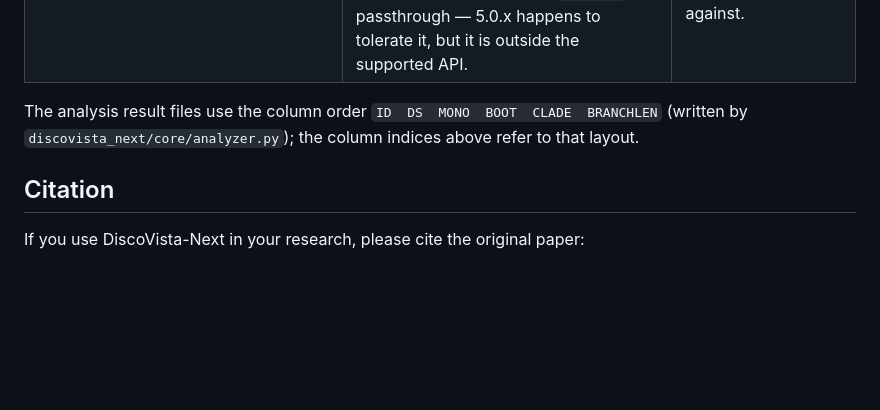
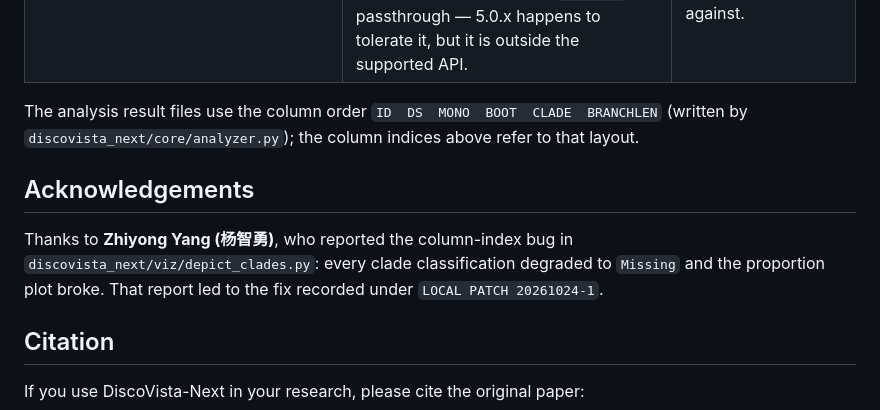
Before and after one commit to ZengZichao/DiscoVista-Next, a Markdown page: README.md, the part around the change. Drawn GitHub-style; blank space fills up the shorter version.

```diff
--- a/README.md
+++ b/README.md
@@ -238,6 +238,13 @@ The analysis result files use the column order `ID  DS  MONO  BOOT  CLADE  BRANC
 (written by `discovista_next/core/analyzer.py`); the column indices above refer to that
 layout.
 
+## Acknowledgements
+
+Thanks to **Zhiyong Yang (杨智勇)**, who reported the column-index bug in
+`discovista_next/viz/depict_clades.py`: every clade classification degraded to `Missing`
+and the proportion plot broke. That report led to the fix recorded under
+`LOCAL PATCH 20261024-1`.
+
 ## Citation
 
 If you use DiscoVista-Next in your research, please cite the original paper:
```
Also changed, not shown: README.zh-CN.md (+6 -0 lines).
